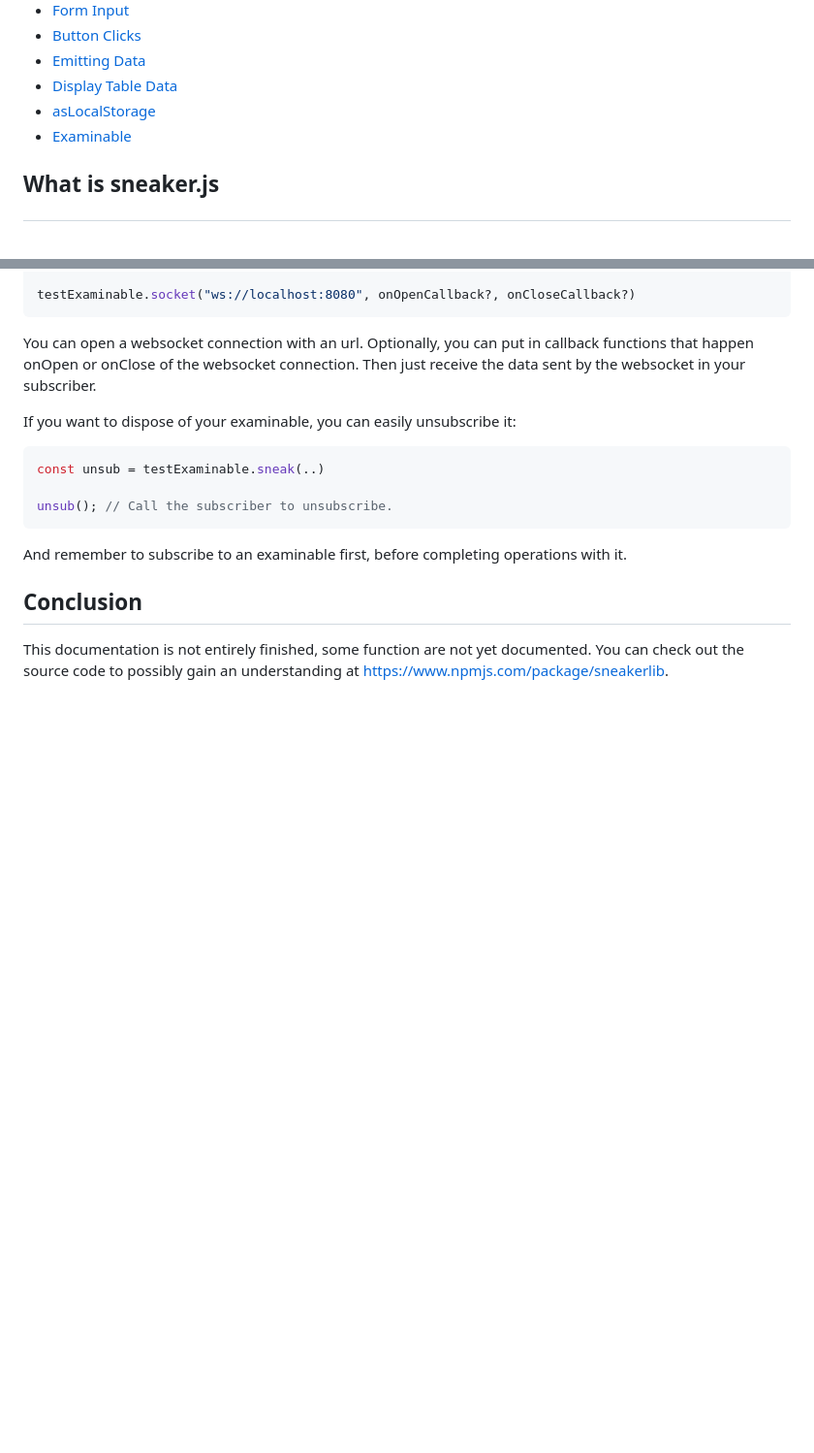
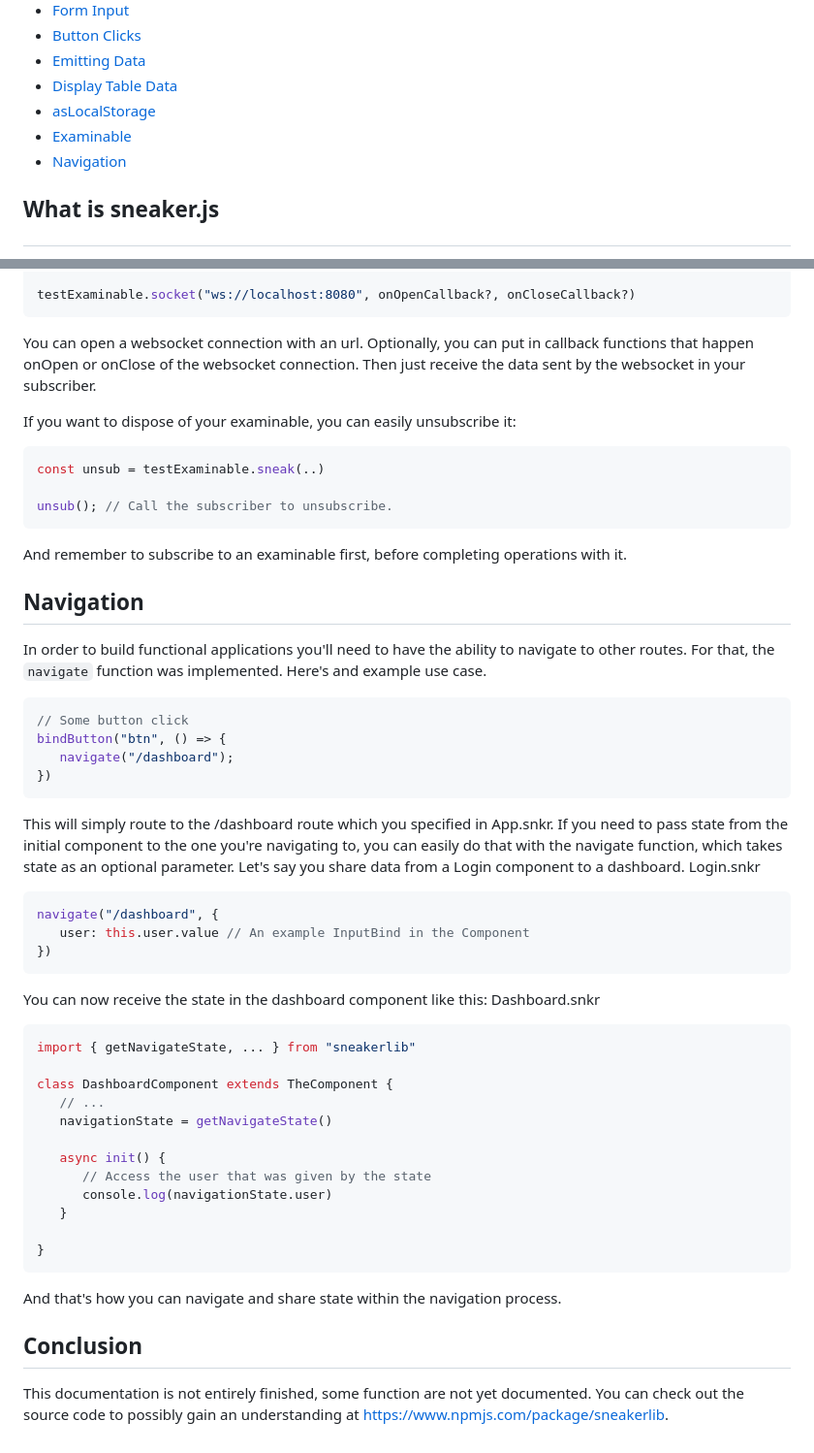
Before and after one commit to YeagerCS/sneaker.js, a Markdown page: README.md, 2 parts joined by grey strips. Shown at 97% size. Drawn GitHub-style; blank space fills up the shorter version.

````diff
--- a/README.md
+++ b/README.md
@@ -12,6 +12,7 @@
 - [Display Table Data](#display-table-data)
 - [asLocalStorage](#aslocalstorage)
 - [Examinable](#examinable)
+- [Navigation](#navigation)
 
 
 ## <p id="sneakerjs">What is sneaker.js</p>
@@ -521,6 +517,39 @@ unsub(); // Call the subscriber to unsubscribe.
 ```
 And remember to subscribe to an examinable first, before completing operations with it.
 
+## Navigation
+In order to build functional applications you'll need to have the ability to navigate to other routes. For that, the `navigate` function was implemented. Here's and example use case.
+```js
+// Some button click
+bindButton("btn", () => {
+   navigate("/dashboard");
+})
+```
+This will simply route to the /dashboard route which you specified in App.snkr. If you need to pass state from the initial component to the one you're navigating to, you can easily do that with the navigate function, which takes state as an optional parameter. Let's say you share data from a Login component to a dashboard.
+Login.snkr
+```js
+navigate("/dashboard", {
+   user: this.user.value // An example InputBind in the Component
+})
+```
+You can now receive the state in the dashboard component like this:
+Dashboard.snkr
+```js
+import { getNavigateState, ... } from "sneakerlib"
+
+class DashboardComponent extends TheComponent {
+   // ...
+   navigationState = getNavigateState()
+
+   async init() {
+      // Access the user that was given by the state
+      console.log(navigationState.user)
+   }
+
+}
+```
+And that's how you can navigate and share state within the navigation process.
+
 
 ## Conclusion
 This documentation is not entirely finished, some function are not yet documented. You can check out the source code to possibly gain an understanding at https://www.npmjs.com/package/sneakerlib.
````
Also changed, not shown: other parts of README.md (+10 -15 lines).
